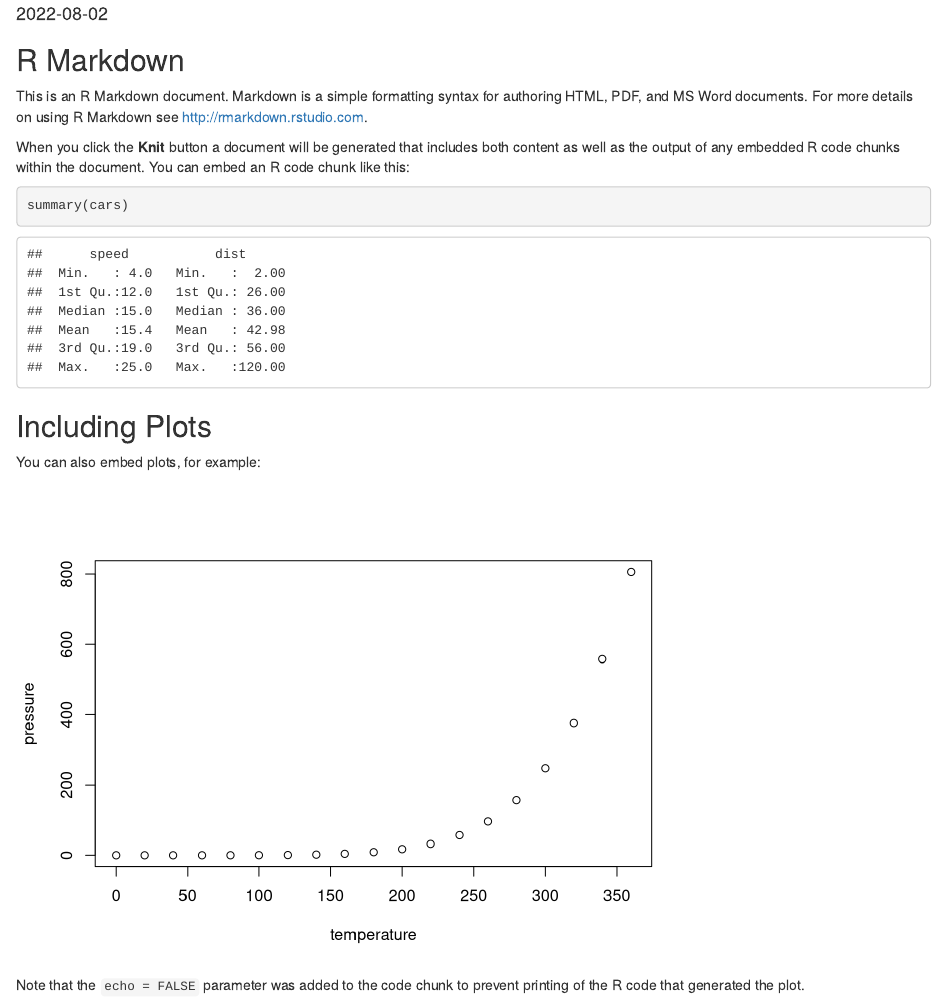
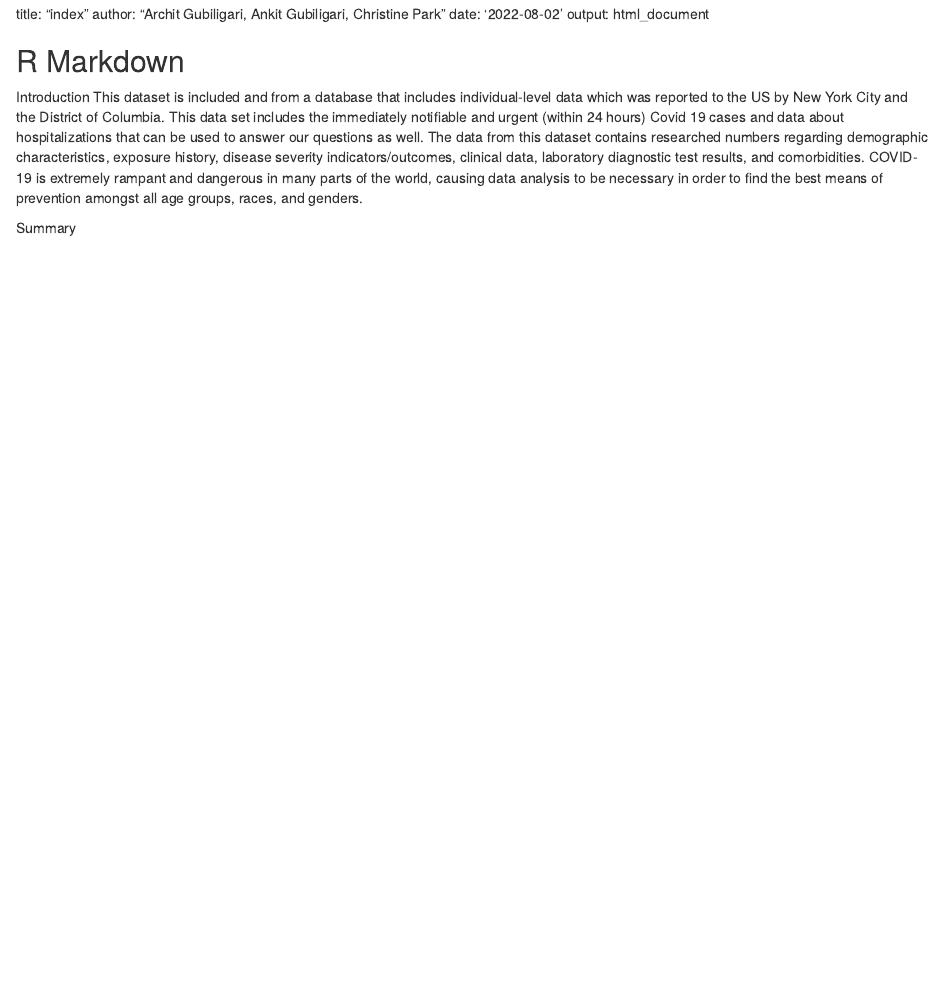
Before and after one commit to ArchitGG/4709AB-Exploratory-Data-Analysis, an R Markdown document (index.Rmd): the page in a window 1100 px wide, from 100 px down before the commit and from 40 px down after it. Rendered offline with R 4.5, knitr and Pandoc, with nearby package versions.

Commit message:
Update index.Rmd

````diff
--- a/index.Rmd
+++ b/index.Rmd
@@ -3,28 +3,9 @@ title: "index"
 author: "Archit Gubiligari, Ankit Gubiligari, Christine Park"
 date: '2022-08-02'
 output: html_document
----
-
-```{r setup, include=FALSE}
-knitr::opts_chunk$set(echo = TRUE)
-```
 
 ## R Markdown
+Introduction
+  This dataset is included and from a database that includes individual-level data which was reported to the US by New York City and the District of Columbia. This data set includes the immediately notifiable and urgent (within 24 hours) Covid 19 cases and data about hospitalizations that can be used to answer our questions as well. The data from this dataset contains researched numbers regarding demographic characteristics, exposure history, disease severity indicators/outcomes, clinical data, laboratory diagnostic test results, and comorbidities. COVID-19 is extremely rampant and dangerous in many parts of the world, causing data analysis to be necessary in order to find the best means of prevention amongst all age groups, races, and genders.
 
-This is an R Markdown document. Markdown is a simple formatting syntax for authoring HTML, PDF, and MS Word documents. For more details on using R Markdown see <http://rmarkdown.rstudio.com>.
-
-When you click the **Knit** button a document will be generated that includes both content as well as the output of any embedded R code chunks within the document. You can embed an R code chunk like this:
-
-```{r cars}
-summary(cars)
-```
-
-## Including Plots
-
-You can also embed plots, for example:
-
-```{r pressure, echo=FALSE}
-plot(pressure)
-```
-
-Note that the `echo = FALSE` parameter was added to the code chunk to prevent printing of the R code that generated the plot.
+Summary
````
